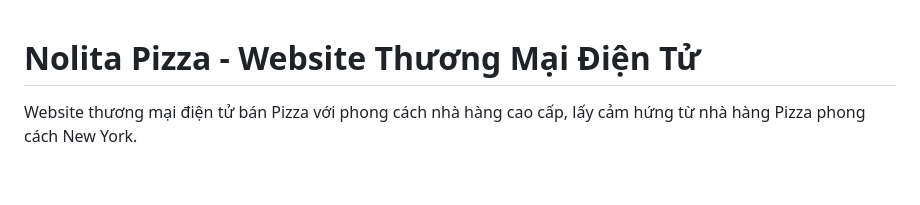
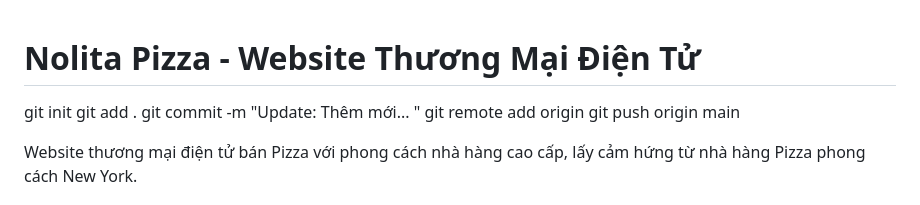
Before and after one commit to nhuquynh09a/nolitapizza, a Markdown page: README.md, the part around the change. GitHub-like rendering; blank space fills up the shorter version.

Commit message:
Update: Thêm mới...

```diff
--- a/README.md
+++ b/README.md
@@ -1,4 +1,12 @@
 # Nolita Pizza - Website Thương Mại Điện Tử
+
+git init
+git add .
+git commit -m "Update: Thêm mới... "
+git remote add origin <repository-url>
+git push origin main
+
+
 
 Website thương mại điện tử bán Pizza với phong cách nhà hàng cao cấp, lấy cảm hứng từ nhà hàng Pizza phong cách New York.
 
```
